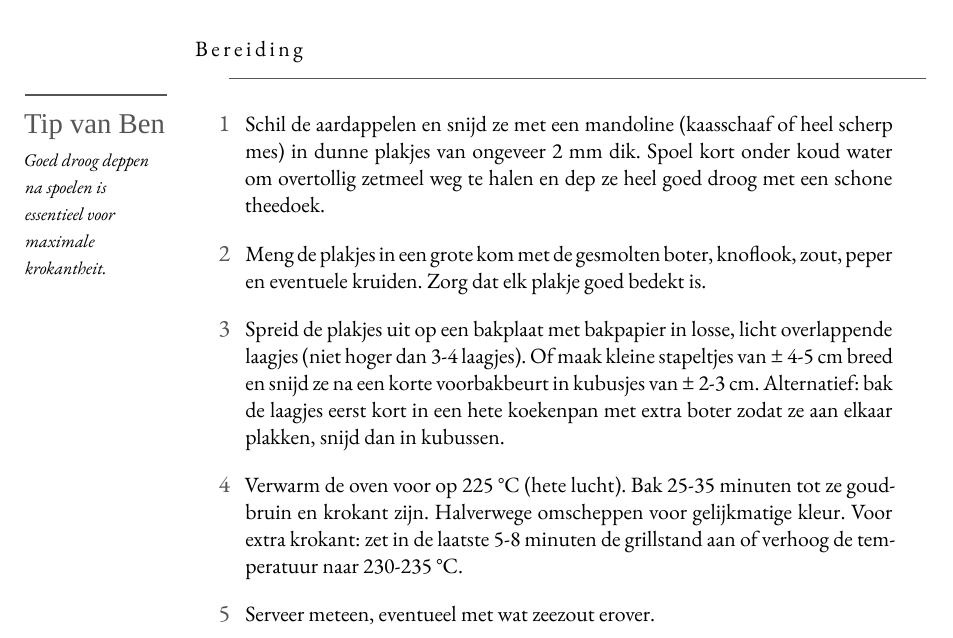
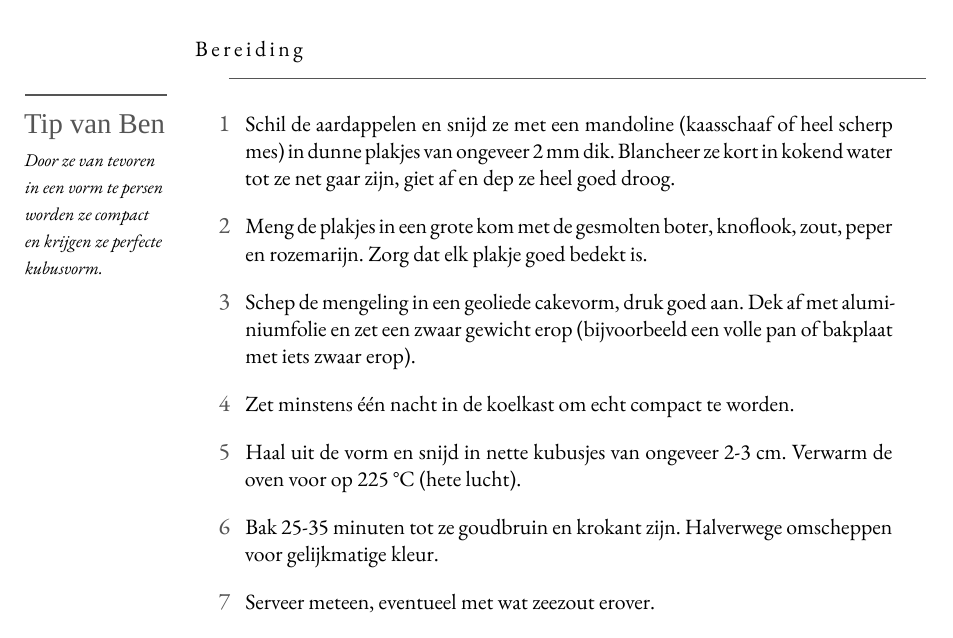
Before and after one commit to spoorcc/kookboek, a LaTeX thesis (main.tex, which reads recipes/pommes-anna-kubusjes.tex): part of page 140 of 178, cut so that both start at the same text. Compiled offline with XeLaTeX; a missing font is replaced by an installed copy or a similar font.

Commit message:
Rewrite Pommes Anna Kubusjes method: blanch, press overnight, cube and bake
Changed from sheet-pan assembly to traditional approach:
- Blanch potato slices briefly
- Layer in cake tin with butter and seasonings
- Cover with foil and weight
- Press overnight in fridge to compress
- Next day: turn out, cut into cubes
- Bake in oven for crispiness

This gives a more structured result with neater cubes.

Co-Authored-By: Claude Haiku 4.5 <noreply@anthropic.com>
Claude-Session: https://claude.ai/code

```diff
--- a/recipes/pommes-anna-kubusjes.tex
+++ b/recipes/pommes-anna-kubusjes.tex
@@ -18,12 +18,14 @@
 \end{ingredients}
 
 \blockrule{Bereiding}
-\tip{Goed droog deppen na spoelen is essentieel voor maximale krokantheit.}
+\tip{Door ze van tevoren in een vorm te persen worden ze compact en krijgen ze perfecte kubusvorm.}
 \begin{steps}
-  \item Schil de aardappelen en snijd ze met een mandoline (kaasschaaf of heel scherp mes) in dunne plakjes van ongeveer 2 mm dik. Spoel kort onder koud water om overtollig zetmeel weg te halen en dep ze heel goed droog met een schone theedoek.
-  \item Meng de plakjes in een grote kom met de gesmolten boter, knoflook, zout, peper en eventuele kruiden. Zorg dat elk plakje goed bedekt is.
-  \item Spreid de plakjes uit op een bakplaat met bakpapier in losse, licht overlappende laagjes (niet hoger dan 3-4 laagjes). Of maak kleine stapeltjes van ± 4-5 cm breed en snijd ze na een korte voorbakbeurt in kubusjes van ± 2-3 cm. Alternatief: bak de laagjes eerst kort in een hete koekenpan met extra boter zodat ze aan elkaar plakken, snijd dan in kubussen.
-  \item Verwarm de oven voor op 225 °C (hete lucht). Bak 25-35 minuten tot ze goudbruin en krokant zijn. Halverwege omscheppen voor gelijkmatige kleur. Voor extra krokant: zet in de laatste 5-8 minuten de grillstand aan of verhoog de temperatuur naar 230-235 °C.
+  \item Schil de aardappelen en snijd ze met een mandoline (kaasschaaf of heel scherp mes) in dunne plakjes van ongeveer 2 mm dik. Blancheer ze kort in kokend water tot ze net gaar zijn, giet af en dep ze heel goed droog.
+  \item Meng de plakjes in een grote kom met de gesmolten boter, knoflook, zout, peper en rozemarijn. Zorg dat elk plakje goed bedekt is.
+  \item Schep de mengeling in een geoliede cakevorm, druk goed aan. Dek af met aluminiumfolie en zet een zwaar gewicht erop (bijvoorbeeld een volle pan of bakplaat met iets zwaar erop).
+  \item Zet minstens één nacht in de koelkast om echt compact te worden.
+  \item Haal uit de vorm en snijd in nette kubusjes van ongeveer 2-3 cm. Verwarm de oven voor op 225 °C (hete lucht).
+  \item Bak 25-35 minuten tot ze goudbruin en krokant zijn. Halverwege omscheppen voor gelijkmatige kleur.
   \item Serveer meteen, eventueel met wat zeezout erover.
 \end{steps}
 \end{recipe}
```
